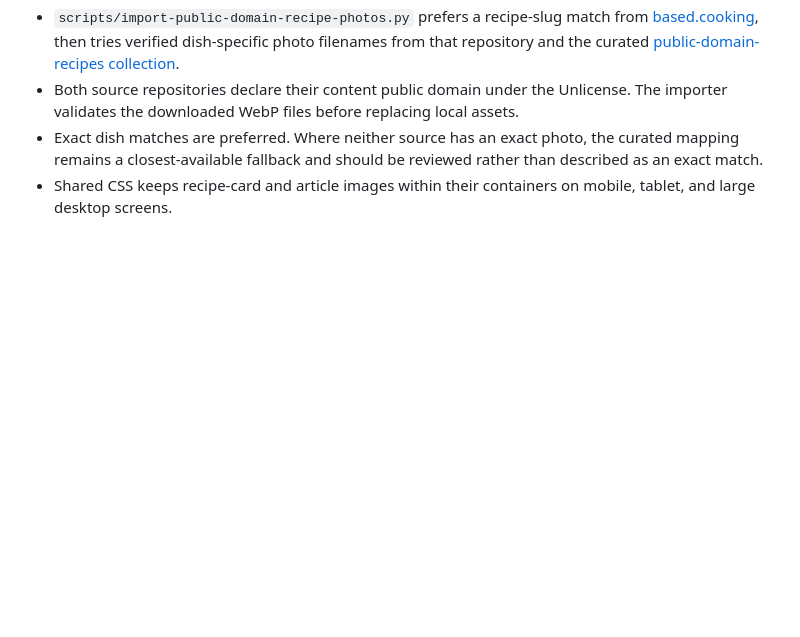
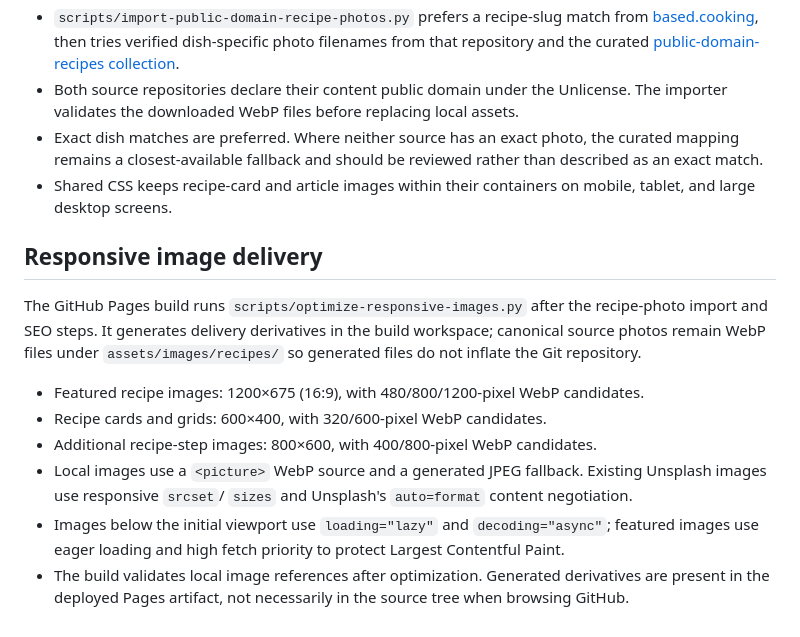
Before and after one commit to gpldroid/mrecipes, a Markdown page: README.md, the part around the change. GitHub-like rendering; blank space fills up the shorter version.

Commit message:
Document responsive recipe image pipeline

```diff
--- a/README.md
+++ b/README.md
@@ -40,3 +40,14 @@ Legacy root-level legal pages and existing `recipes.html` remain available so ol
 - Both source repositories declare their content public domain under the Unlicense. The importer validates the downloaded WebP files before replacing local assets.
 - Exact dish matches are preferred. Where neither source has an exact photo, the curated mapping remains a closest-available fallback and should be reviewed rather than described as an exact match.
 - Shared CSS keeps recipe-card and article images within their containers on mobile, tablet, and large desktop screens.
+
+## Responsive image delivery
+
+The GitHub Pages build runs `scripts/optimize-responsive-images.py` after the recipe-photo import and SEO steps. It generates delivery derivatives in the build workspace; canonical source photos remain WebP files under `assets/images/recipes/` so generated files do not inflate the Git repository.
+
+- Featured recipe images: 1200×675 (16:9), with 480/800/1200-pixel WebP candidates.
+- Recipe cards and grids: 600×400, with 320/600-pixel WebP candidates.
+- Additional recipe-step images: 800×600, with 400/800-pixel WebP candidates.
+- Local images use a `<picture>` WebP source and a generated JPEG fallback. Existing Unsplash images use responsive `srcset`/ `sizes` and Unsplash's `auto=format` content negotiation.
+- Images below the initial viewport use `loading="lazy"` and `decoding="async"`; featured images use eager loading and high fetch priority to protect Largest Contentful Paint.
+- The build validates local image references after optimization. Generated derivatives are present in the deployed Pages artifact, not necessarily in the source tree when browsing GitHub.
```
